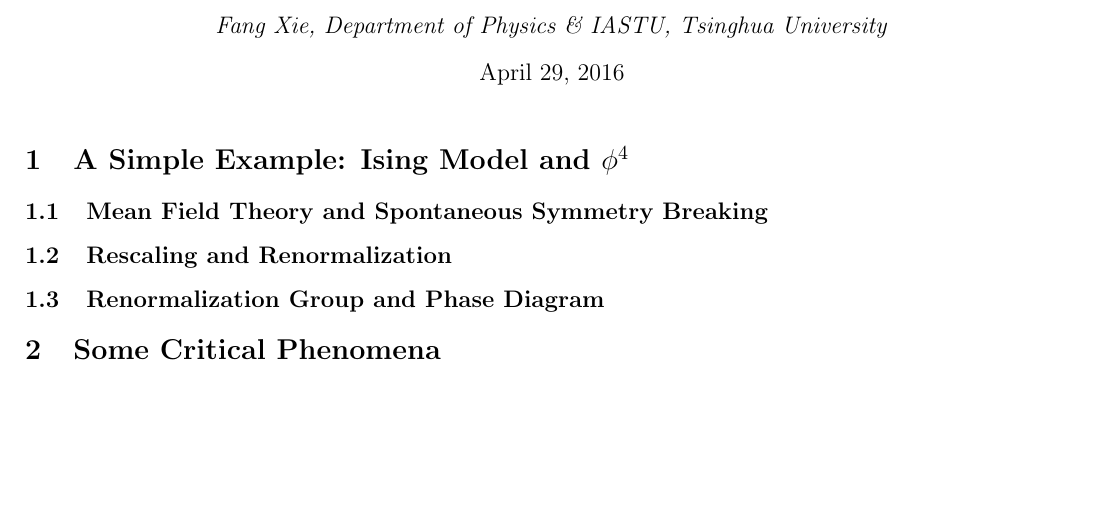
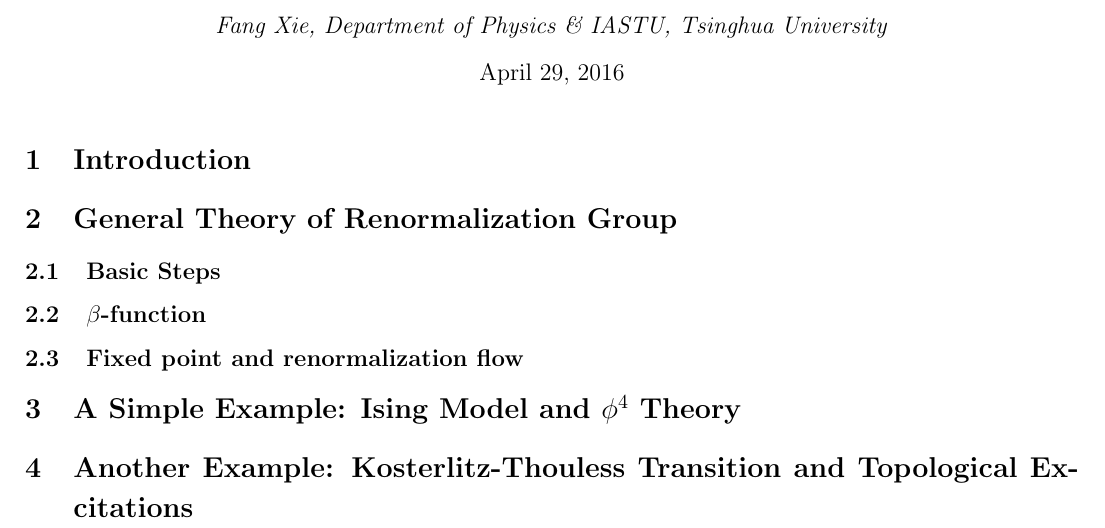
Before and after one commit to FangXieTHU/My-Notes-of-Physics, a LaTeX document (Introduction to renormalization group/Renormalization Group.tex): part of the page, cut so that both start at the same text, the shorter picture padded with empty space. Compiled offline with pdfLaTeX; a LaTeX package or settings file that is missing is left out.

```diff
--- a/Introduction to renormalization group/Renormalization Group.tex
+++ b/Introduction to renormalization group/Renormalization Group.tex
@@ -32,9 +32,17 @@
 \date{\today}
 \begin{document}
 \maketitle
-\section{A Simple Example: Ising Model and $\phi^4$}
-\subsection{Mean Field Theory and Spontaneous Symmetry Breaking}
-\subsection{Rescaling and Renormalization}
-\subsection{Renormalization Group and Phase Diagram}
-\section{Some Critical Phenomena}
+\section{Introduction}
+
+\section{General Theory of Renormalization Group}
+\subsection{Basic Steps}
+
+\subsection{$\beta$-function}
+
+\subsection{Fixed point and renormalization flow}
+
+\section{A Simple Example: Ising Model and $\phi^4$ Theory}
+
+\section{Another Example: Kosterlitz-Thouless Transition and Topological Excitations}
+
 \end{document}
```
Also changed, not shown: Introduction to renormalization group/Renormalization Group.pdf.
